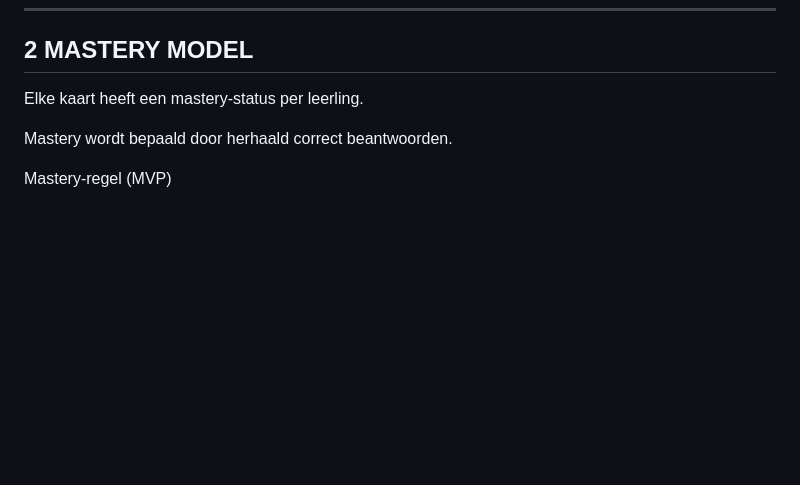
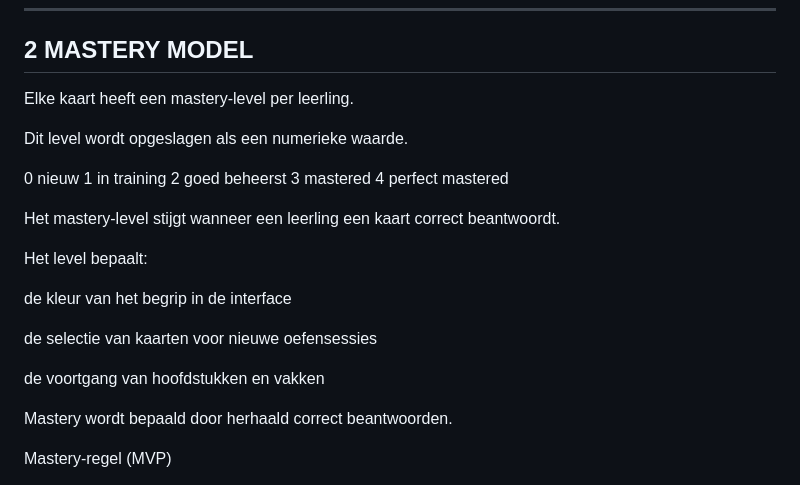
Before and after one commit to Mugshot1981/kennissprint, a Markdown page: docs/learning-model.md, the part around the change. Drawn GitHub-style; blank space fills up the shorter version.

```diff
--- a/docs/learning-model.md
+++ b/docs/learning-model.md
@@ -87,7 +87,25 @@ Dit is de sterkste vorm van retrieval practice.
 2 MASTERY MODEL
 --------------------------------------------------
 
-Elke kaart heeft een mastery-status per leerling.
+Elke kaart heeft een mastery-level per leerling.
+
+Dit level wordt opgeslagen als een numerieke waarde.
+
+0 nieuw
+1 in training
+2 goed beheerst
+3 mastered
+4 perfect mastered
+
+Het mastery-level stijgt wanneer een leerling een kaart correct beantwoordt.
+
+Het level bepaalt:
+
+de kleur van het begrip in de interface
+
+de selectie van kaarten voor nieuwe oefensessies
+
+de voortgang van hoofdstukken en vakken
 
 Mastery wordt bepaald door herhaald correct beantwoorden.
 
```
